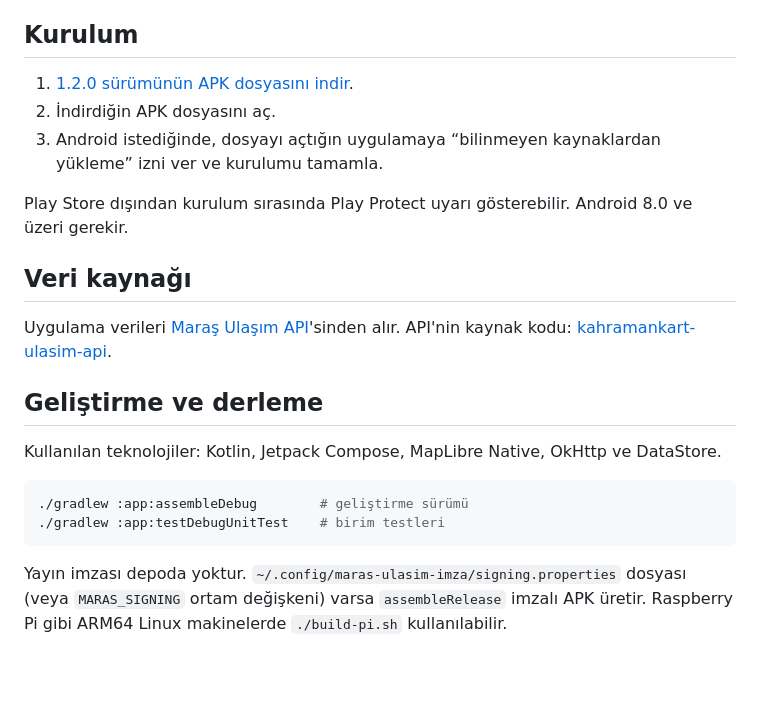
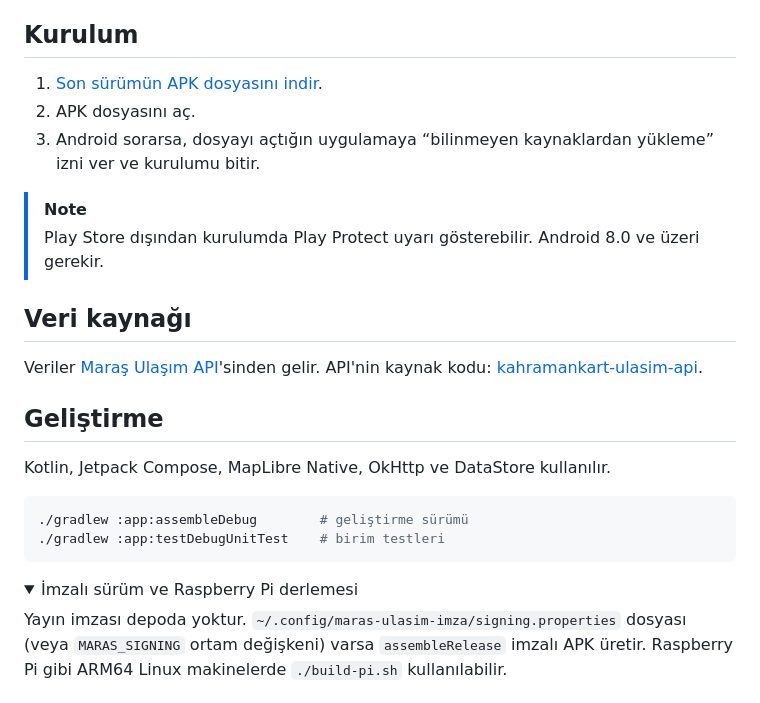
Before and after one commit to uzaylikafasi/maras-ulasim, a Markdown page: README.md, the part around one of its changes. Drawn GitHub-style; folded sections open; blank space fills up the shorter version.

````diff
--- a/README.md
+++ b/README.md
@@ -60,23 +66,27 @@
 
 ## Kurulum
 
-1. [1.2.0 sürümünün APK dosyasını indir](https://github.com/uzaylikafasi/maras-ulasim/releases/tag/v1.2.0).
-2. İndirdiğin APK dosyasını aç.
-3. Android istediğinde, dosyayı açtığın uygulamaya “bilinmeyen kaynaklardan yükleme” izni ver ve kurulumu tamamla.
+1. [Son sürümün APK dosyasını indir](https://github.com/uzaylikafasi/maras-ulasim/releases/latest).
+2. APK dosyasını aç.
+3. Android sorarsa, dosyayı açtığın uygulamaya “bilinmeyen kaynaklardan yükleme” izni ver ve kurulumu bitir.
 
-Play Store dışından kurulum sırasında Play Protect uyarı gösterebilir. Android 8.0 ve üzeri gerekir.
+> [!NOTE]
+> Play Store dışından kurulumda Play Protect uyarı gösterebilir. Android 8.0 ve üzeri gerekir.
 
 ## Veri kaynağı
 
-Uygulama verileri [Maraş Ulaşım API](https://mithrixa.com/ulasim-api/docs)'sinden alır. API'nin kaynak kodu: [kahramankart-ulasim-api](https://github.com/uzaylikafasi/kahramankart-ulasim-api).
+Veriler [Maraş Ulaşım API](https://mithrixa.com/ulasim-api/docs)'sinden gelir. API'nin kaynak kodu: [kahramankart-ulasim-api](https://github.com/uzaylikafasi/kahramankart-ulasim-api).
 
-## Geliştirme ve derleme
+## Geliştirme
 
-Kullanılan teknolojiler: Kotlin, Jetpack Compose, MapLibre Native, OkHttp ve DataStore.
+Kotlin, Jetpack Compose, MapLibre Native, OkHttp ve DataStore kullanılır.
 
 ```sh
 ./gradlew :app:assembleDebug        # geliştirme sürümü
 ./gradlew :app:testDebugUnitTest    # birim testleri
 ```
 
+<details>
+<summary>İmzalı sürüm ve Raspberry Pi derlemesi</summary>
+
 Yayın imzası depoda yoktur. `~/.config/maras-ulasim-imza/signing.properties` dosyası (veya `MARAS_SIGNING` ortam değişkeni) varsa `assembleRelease` imzalı APK üretir. Raspberry Pi gibi ARM64 Linux makinelerde `./build-pi.sh` kullanılabilir.
````
Also changed, not shown: other parts of README.md (+42 -34 lines), docs/ekran/ayarlar.png, docs/ekran/cevrimdisi.png, docs/ekran/diger.png, docs/ekran/durak.png, docs/ekran/harita.png, 1 other file.
